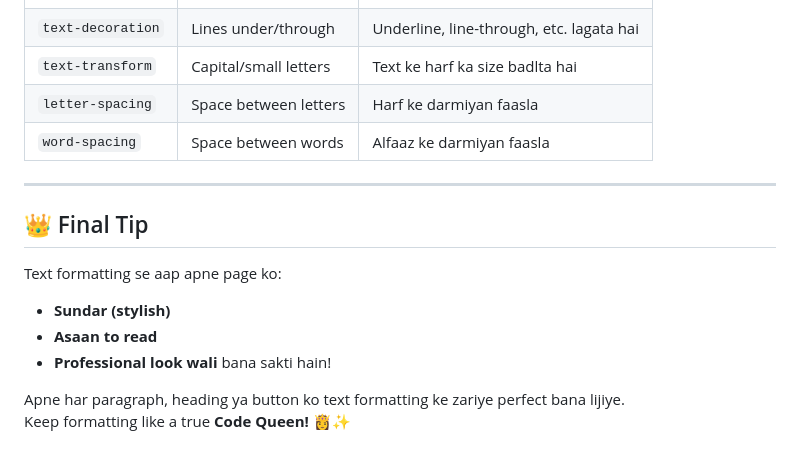
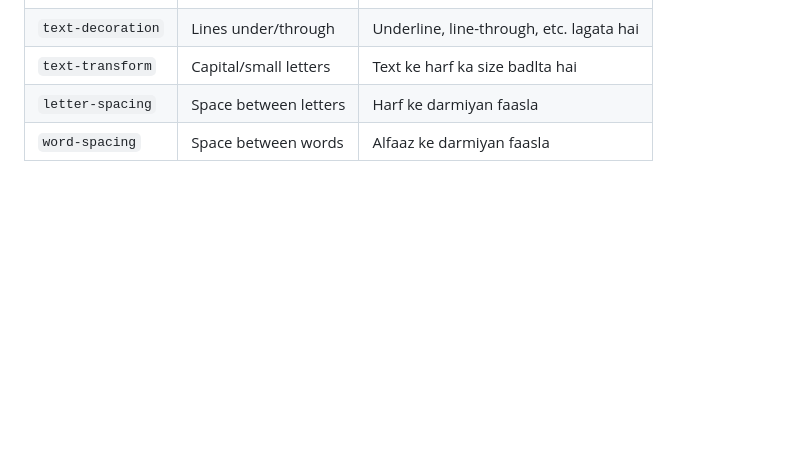
Before and after one commit to CodeQueen-AI/CSS-BOOK, a Markdown page: Step01-Basics Foundations/Step08-Text Formatting/README.md, the part around the change printed below. GitHub-like rendering; blank space fills up the shorter version.

```diff
--- a/Step01-Basics Foundations/Step08-Text Formatting/README.md
+++ b/Step01-Basics Foundations/Step08-Text Formatting/README.md
@@ -75,16 +75,3 @@ Text formatting in CSS helps make your website content more **readable, stylish,
 | `text-transform` | Capital/small letters  | Text ke harf ka size badlta hai       |
 | `letter-spacing` | Space between letters  | Harf ke darmiyan faasla               |
 | `word-spacing`   | Space between words    | Alfaaz ke darmiyan faasla             |
-
----
-
-## 👑 Final Tip
-
-Text formatting se aap apne page ko:
-
-- **Sundar (stylish)**
-- **Asaan to read**
-- **Professional look wali** bana sakti hain!
-
-Apne har paragraph, heading ya button ko text formatting ke zariye perfect bana lijiye.
-Keep formatting like a true **Code Queen!** 👸✨
```
Also changed, not shown: other parts of Step01-Basics Foundations/Step08-Text Formatting/README.md (+15 -15 lines).
